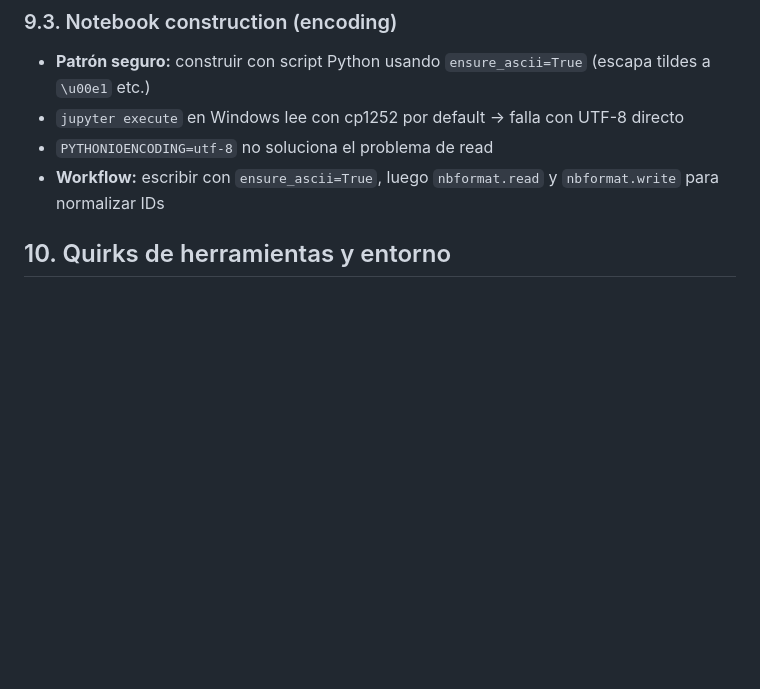
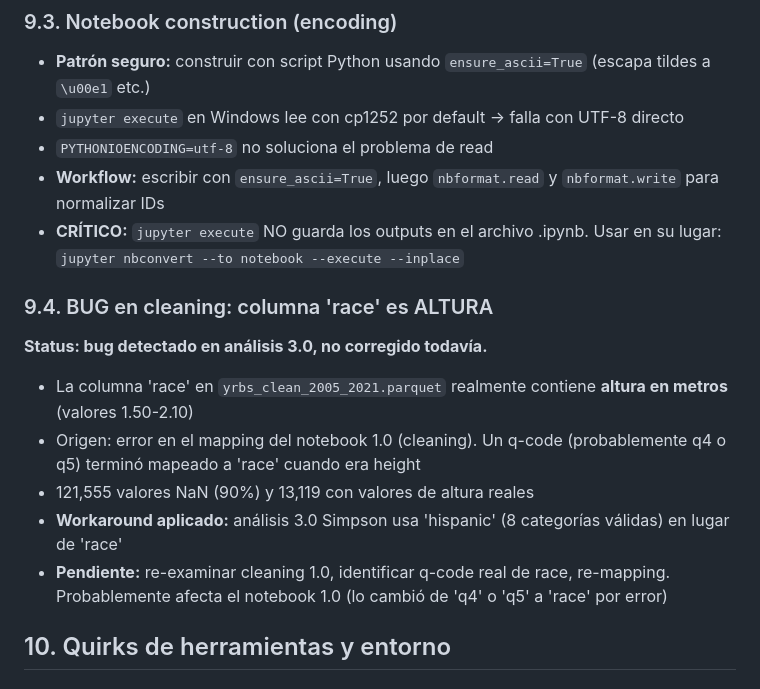
Before and after one commit to dahdor/wired-apart, a Markdown page: handoff.md, the part around the change. Rendered like a GitHub page; blank space fills up the shorter version.

Commit message:
docs(handoff): document race column bug and jupyter execute quirk

```diff
--- a/handoff.md
+++ b/handoff.md
@@ -184,6 +184,16 @@ Crucé `p1/correcciones.md` y `prac1/correcciones.md`. Patrones que importan:
 - `jupyter execute` en Windows lee con cp1252 por default → falla con UTF-8 directo
 - `PYTHONIOENCODING=utf-8` no soluciona el problema de read
 - **Workflow:** escribir con `ensure_ascii=True`, luego `nbformat.read` y `nbformat.write` para normalizar IDs
+- **CRÍTICO:** `jupyter execute` NO guarda los outputs en el archivo .ipynb. Usar en su lugar:
+  `jupyter nbconvert --to notebook --execute --inplace`
+
+### 9.4. BUG en cleaning: columna 'race' es ALTURA
+**Status: bug detectado en análisis 3.0, no corregido todavía.**
+- La columna 'race' en `yrbs_clean_2005_2021.parquet` realmente contiene **altura en metros** (valores 1.50-2.10)
+- Origen: error en el mapping del notebook 1.0 (cleaning). Un q-code (probablemente q4 o q5) terminó mapeado a 'race' cuando era height
+- 121,555 valores NaN (90%) y 13,119 con valores de altura reales
+- **Workaround aplicado:** análisis 3.0 Simpson usa 'hispanic' (8 categorías válidas) en lugar de 'race'
+- **Pendiente:** re-examinar cleaning 1.0, identificar q-code real de race, re-mapping. Probablemente afecta el notebook 1.0 (lo cambió de 'q4' o 'q5' a 'race' por error)
 
 ## 10. Quirks de herramientas y entorno
 
```
